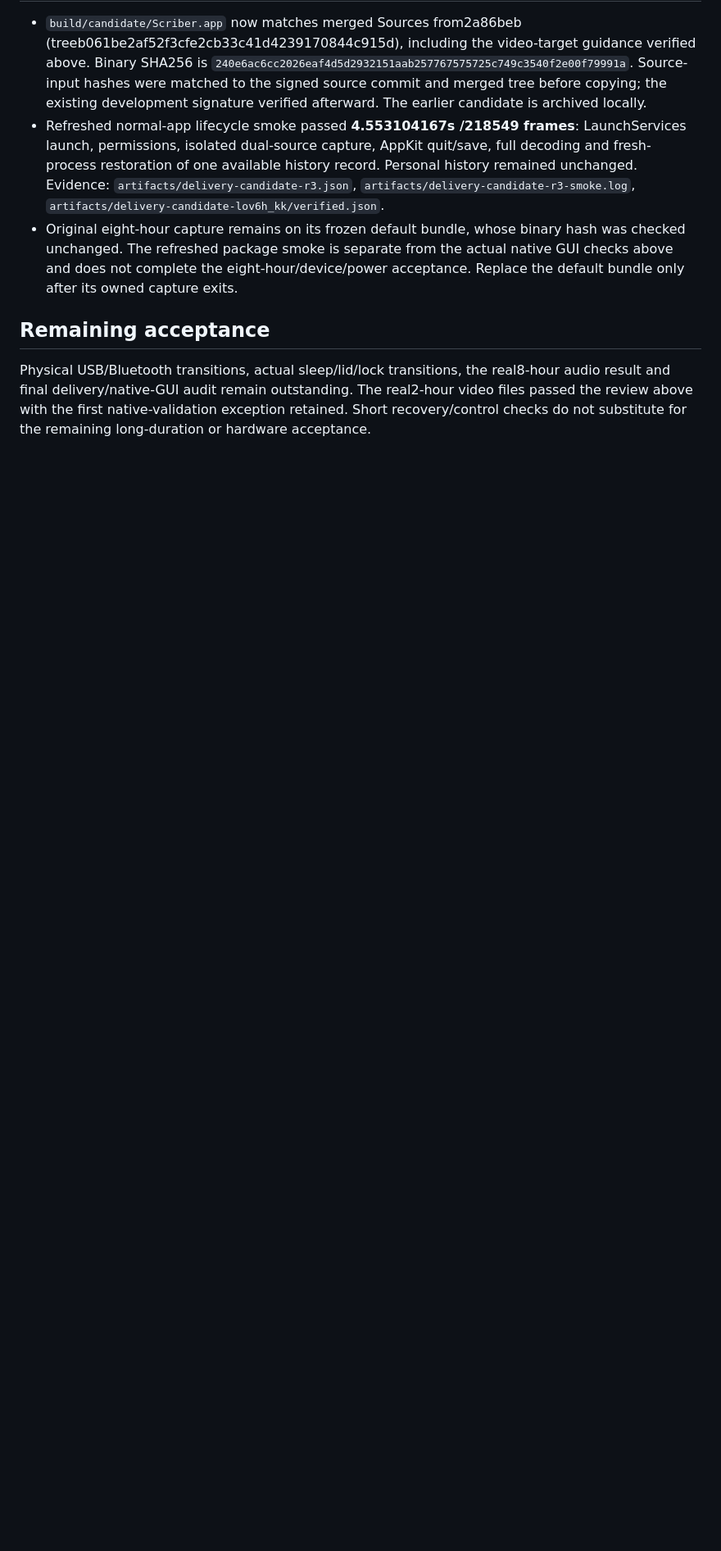
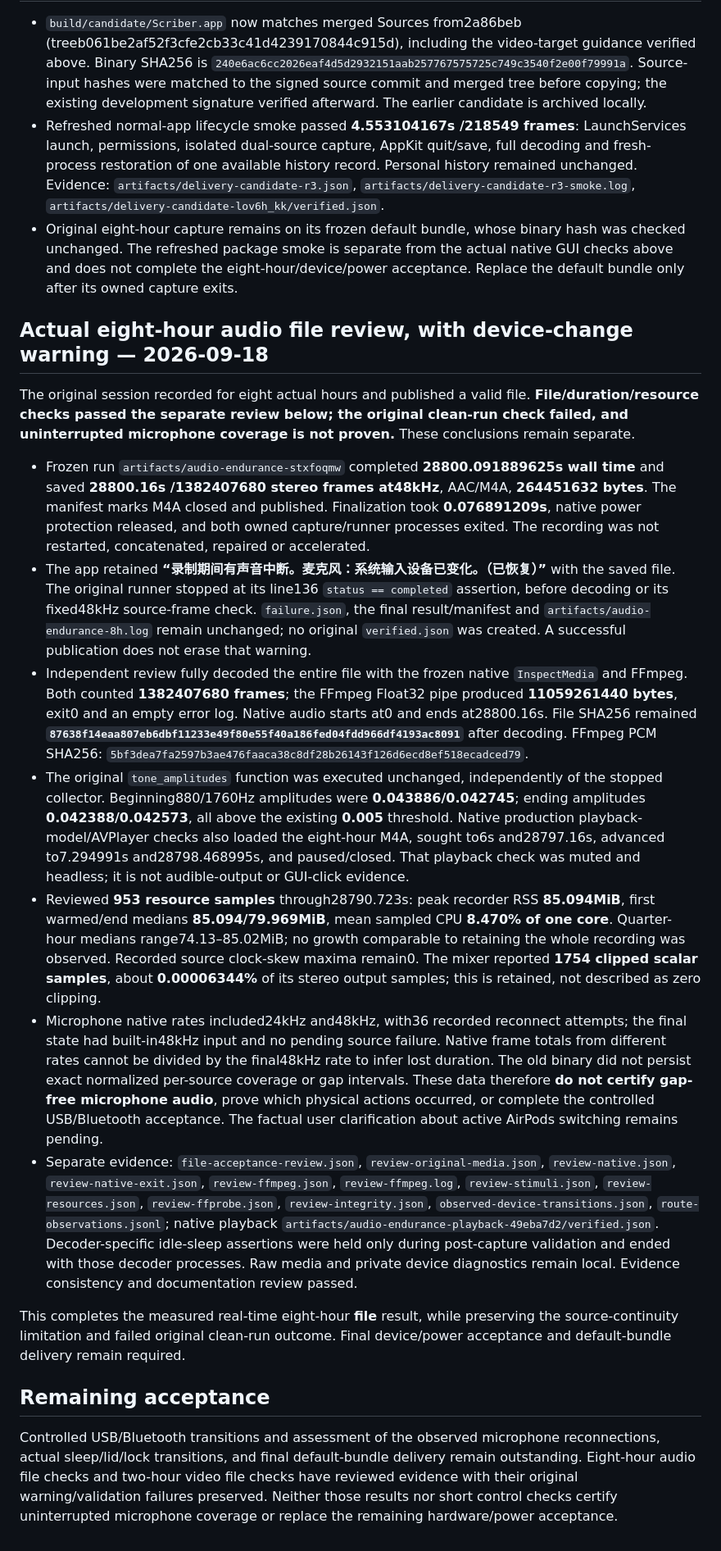
Before and after one commit to luyao618/dayscribe, a Markdown page: docs/VALIDATION.md, the part around the change. Shown at 82% size. Drawn GitHub-style; blank space fills up the shorter version.

```diff
--- a/docs/VALIDATION.md
+++ b/docs/VALIDATION.md
@@ -568,6 +568,20 @@ artifacts/CheckRecordedPlayback /absolute/session.json /absolute/NEW-output-dire
 - Refreshed normal-app lifecycle smoke passed **4.553104167s /218549 frames**: LaunchServices launch, permissions, isolated dual-source capture, AppKit quit/save, full decoding and fresh-process restoration of one available history record. Personal history remained unchanged. Evidence: `artifacts/delivery-candidate-r3.json`, `artifacts/delivery-candidate-r3-smoke.log`, `artifacts/delivery-candidate-lov6h_kk/verified.json`.
 - Original eight-hour capture remains on its frozen default bundle, whose binary hash was checked unchanged. The refreshed package smoke is separate from the actual native GUI checks above and does not complete the eight-hour/device/power acceptance. Replace the default bundle only after its owned capture exits.
 
+## Actual eight-hour audio file review, with device-change warning — 2026-09-18
+
+The original session recorded for eight actual hours and published a valid file. **File/duration/resource checks passed the separate review below; the original clean-run check failed, and uninterrupted microphone coverage is not proven.** These conclusions remain separate.
+
+- Frozen run `artifacts/audio-endurance-stxfoqmw` completed **28800.091889625s wall time** and saved **28800.16s /1382407680 stereo frames at48kHz**, AAC/M4A, **264451632 bytes**. The manifest marks M4A closed and published. Finalization took **0.076891209s**, native power protection released, and both owned capture/runner processes exited. The recording was not restarted, concatenated, repaired or accelerated.
+- The app retained **“录制期间有声音中断。麦克风：系统输入设备已变化。（已恢复）”** with the saved file. The original runner stopped at its line136 `status == completed` assertion, before decoding or its fixed48kHz source-frame check. `failure.json`, the final result/manifest and `artifacts/audio-endurance-8h.log` remain unchanged; no original `verified.json` was created. A successful publication does not erase that warning.
+- Independent review fully decoded the entire file with the frozen native `InspectMedia` and FFmpeg. Both counted **1382407680 frames**; the FFmpeg Float32 pipe produced **11059261440 bytes**, exit0 and an empty error log. Native audio starts at0 and ends at28800.16s. File SHA256 remained **`87638f14eaa807eb6dbf11233e49f80e55f40a186fed04fdd966df4193ac8091`** after decoding. FFmpeg PCM SHA256: `5bf3dea7fa2597b3ae476faaca38c8df28b26143f126d6ecd8ef518ecadced79`.
+- The original `tone_amplitudes` function was executed unchanged, independently of the stopped collector. Beginning880/1760Hz amplitudes were **0.043886/0.042745**; ending amplitudes **0.042388/0.042573**, all above the existing **0.005** threshold. Native production playback-model/AVPlayer checks also loaded the eight-hour M4A, sought to6s and28797.16s, advanced to7.294991s and28798.468995s, and paused/closed. That playback check was muted and headless; it is not audible-output or GUI-click evidence.
+- Reviewed **953 resource samples** through28790.723s: peak recorder RSS **85.094MiB**, first warmed/end medians **85.094/79.969MiB**, mean sampled CPU **8.470% of one core**. Quarter-hour medians range74.13–85.02MiB; no growth comparable to retaining the whole recording was observed. Recorded source clock-skew maxima remain0. The mixer reported **1754 clipped scalar samples**, about **0.00006344%** of its stereo output samples; this is retained, not described as zero clipping.
+- Microphone native rates included24kHz and48kHz, with36 recorded reconnect attempts; the final state had built-in48kHz input and no pending source failure. Native frame totals from different rates cannot be divided by the final48kHz rate to infer lost duration. The old binary did not persist exact normalized per-source coverage or gap intervals. These data therefore **do not certify gap-free microphone audio**, prove which physical actions occurred, or complete the controlled USB/Bluetooth acceptance. The factual user clarification about active AirPods switching remains pending.
+- Separate evidence: `file-acceptance-review.json`, `review-original-media.json`, `review-native.json`, `review-native-exit.json`, `review-ffmpeg.json`, `review-ffmpeg.log`, `review-stimuli.json`, `review-resources.json`, `review-ffprobe.json`, `review-integrity.json`, `observed-device-transitions.json`, `route-observations.jsonl`; native playback `artifacts/audio-endurance-playback-49eba7d2/verified.json`. Decoder-specific idle-sleep assertions were held only during post-capture validation and ended with those decoder processes. Raw media and private device diagnostics remain local. Evidence consistency and documentation review passed.
+
+This completes the measured real-time eight-hour **file** result, while preserving the source-continuity limitation and failed original clean-run outcome. Final device/power acceptance and default-bundle delivery remain required.
+
 ## Remaining acceptance
 
-Physical USB/Bluetooth transitions, actual sleep/lid/lock transitions, the real8-hour audio result and final delivery/native-GUI audit remain outstanding. The real2-hour video files passed the review above with the first native-validation exception retained. Short recovery/control checks do not substitute for the remaining long-duration or hardware acceptance.
+Controlled USB/Bluetooth transitions and assessment of the observed microphone reconnections, actual sleep/lid/lock transitions, and final default-bundle delivery remain outstanding. Eight-hour audio file checks and two-hour video file checks have reviewed evidence with their original warning/validation failures preserved. Neither those results nor short control checks certify uninterrupted microphone coverage or replace the remaining hardware/power acceptance.
```
Also changed, not shown: docs/ACCEPTANCE.md (+6 -4 lines).
